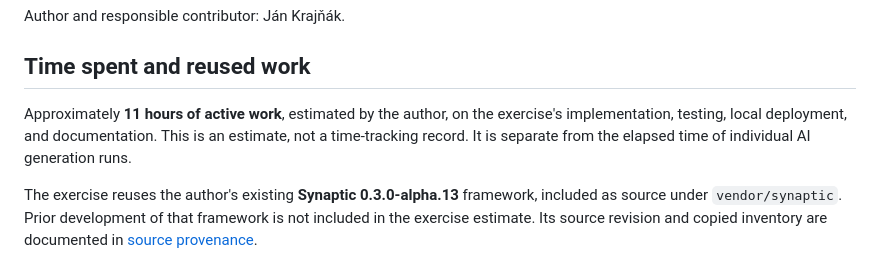
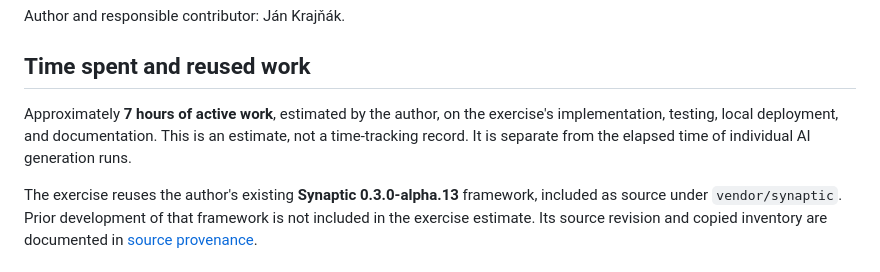
Before and after one commit to bionaut/rutvi-demo, a Markdown page: docs/submission.md, the part around the change. GitHub-like rendering.

Commit message:
Correct declared exercise effort to seven hours

```diff
--- a/docs/submission.md
+++ b/docs/submission.md
@@ -4,7 +4,7 @@ Author and responsible contributor: Ján Krajňák.
 
 ## Time spent and reused work
 
-Approximately **11 hours of active work**, estimated by the author, on the exercise's implementation, testing, local deployment, and documentation. This is an estimate, not a time-tracking record. It is separate from the elapsed time of individual AI generation runs.
+Approximately **7 hours of active work**, estimated by the author, on the exercise's implementation, testing, local deployment, and documentation. This is an estimate, not a time-tracking record. It is separate from the elapsed time of individual AI generation runs.
 
 The exercise reuses the author's existing **Synaptic 0.3.0-alpha.13** framework, included as source under `vendor/synaptic`. Prior development of that framework is not included in the exercise estimate. Its source revision and copied inventory are documented in [source provenance](synaptic-source.md).
 
```
